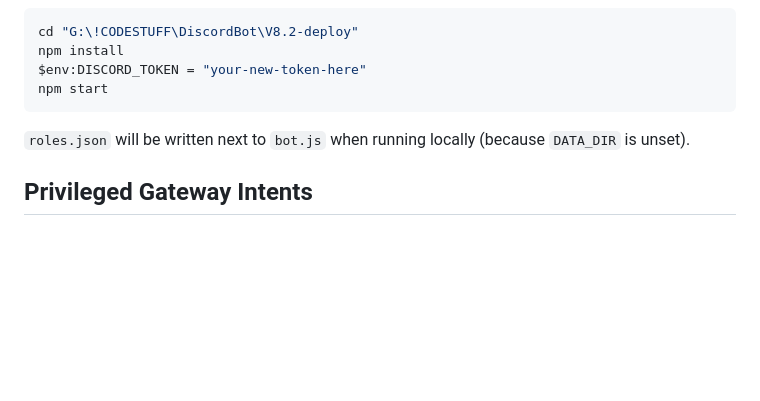
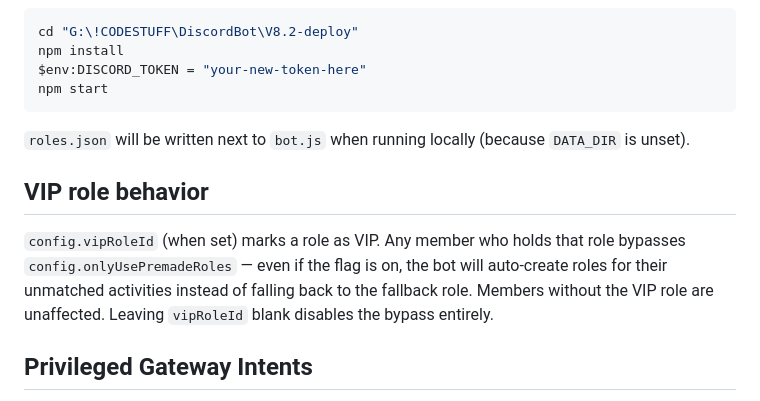
Before and after one commit to slimeraps/wavwrld-role-bot, a Markdown page: README.md, the part around the change. Rendered like a GitHub page; blank space fills up the shorter version.

Commit message:
Document VIP role bypass for onlyUsePremadeRoles
Co-Authored-By: Claude Opus 4.7 <noreply@anthropic.com>

```diff
--- a/README.md
+++ b/README.md
@@ -141,6 +141,14 @@ npm start
 `roles.json` will be written next to `bot.js` when running locally (because
 `DATA_DIR` is unset).
 
+## VIP role behavior
+
+`config.vipRoleId` (when set) marks a role as VIP. Any member who holds that
+role bypasses `config.onlyUsePremadeRoles` — even if the flag is on, the bot
+will auto-create roles for their unmatched activities instead of falling back
+to the fallback role. Members without the VIP role are unaffected. Leaving
+`vipRoleId` blank disables the bypass entirely.
+
 ## Privileged Gateway Intents
 
 Don't forget to enable these in the Discord Developer Portal under your
```
